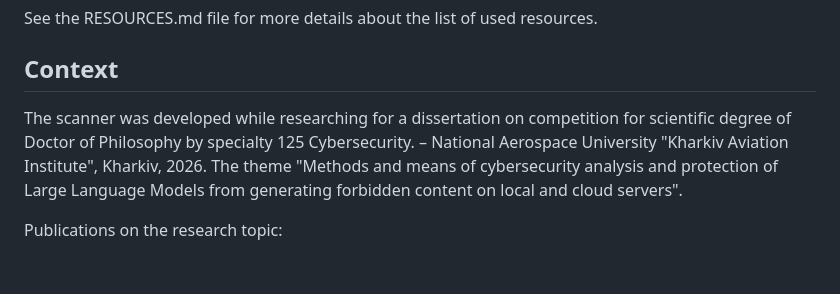
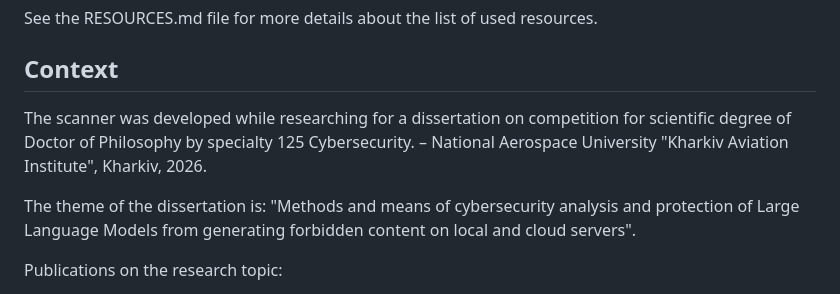
Before and after one commit to jalners/llmsploit, a Markdown page: README.md, the part around the change. Drawn GitHub-style; blank space fills up the shorter version.

Commit message:
Update README context

```diff
--- a/README.md
+++ b/README.md
@@ -113,7 +113,9 @@ See the RESOURCES.md file for more details about the list of used resources.
 
 ## Context
 
-The scanner was developed while researching for a dissertation on competition for scientific degree of Doctor of Philosophy by specialty 125 Cybersecurity. – National Aerospace University "Kharkiv Aviation Institute", Kharkiv, 2026. The theme "Methods and means of cybersecurity analysis and protection of Large Language Models from generating forbidden content on local and cloud servers".
+The scanner was developed while researching for a dissertation on competition for scientific degree of Doctor of Philosophy by specialty 125 Cybersecurity. – National Aerospace University "Kharkiv Aviation Institute", Kharkiv, 2026.
+
+The theme of the dissertation is: "Methods and means of cybersecurity analysis and protection of Large Language Models from generating forbidden content on local and cloud servers".
 
 Publications on the research topic:
 - [Ensurance of artificial intelligence systems cyber security: analysis of vulnerabilities, attacks and countermeasures](https://science.lpnu.ua/sisn/all-volumes-and-issues/volume-12-2022/ensurance-artificial-intelligence-systems-cyber-security)
```
